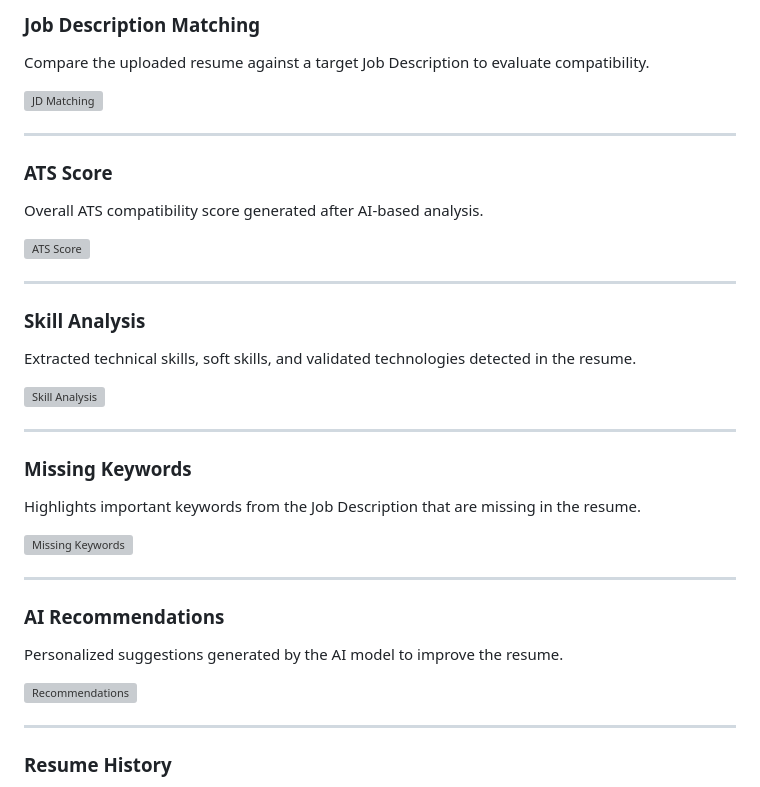
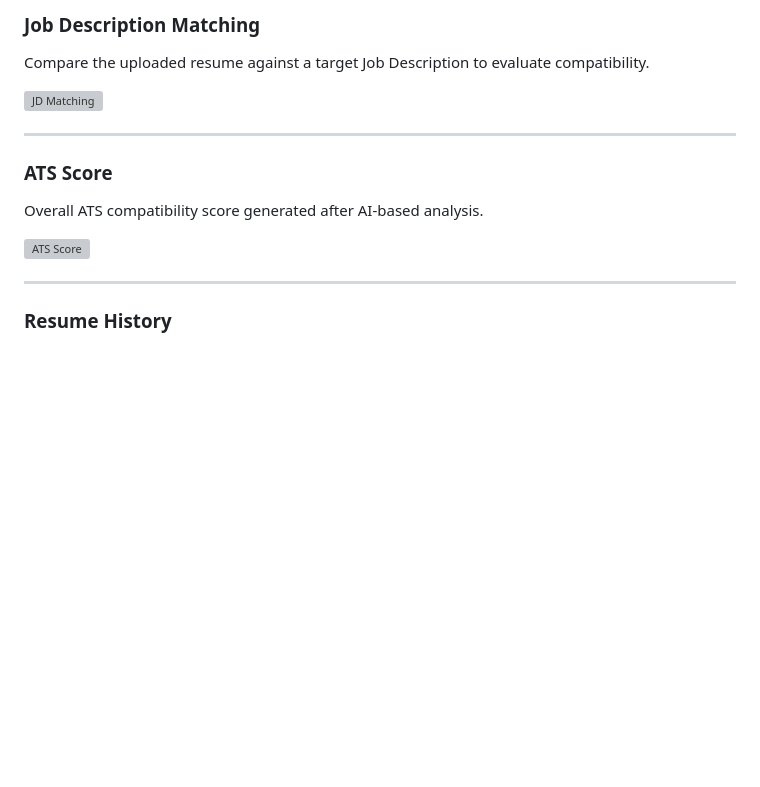
Before and after one commit to pratik-takale/ATS-Resume-Analyzer-AI, a Markdown page: README.md, the part around one of its changes. GitHub-like rendering; blank space fills up the shorter version; grey boxes are pictures that could not be loaded.

```diff
--- a/README.md
+++ b/README.md
@@ -119,29 +119,6 @@ Overall ATS compatibility score generated after AI-based analysis.
 
 ![ATS Score](screenshots/ats_score.png)
 
----
-
-### Skill Analysis
-
-Extracted technical skills, soft skills, and validated technologies detected in the resume.
-
-![Skill Analysis](screenshots/skill_analysis.png)
-
----
-
-### Missing Keywords
-
-Highlights important keywords from the Job Description that are missing in the resume.
-
-![Missing Keywords](screenshots/missing_keywords.png)
-
----
-
-### AI Recommendations
-
-Personalized suggestions generated by the AI model to improve the resume.
-
-![Recommendations](screenshots/recommendations.png)
 
 ---
 
```
Also changed, not shown: other parts of README.md (+1 -1 lines).
